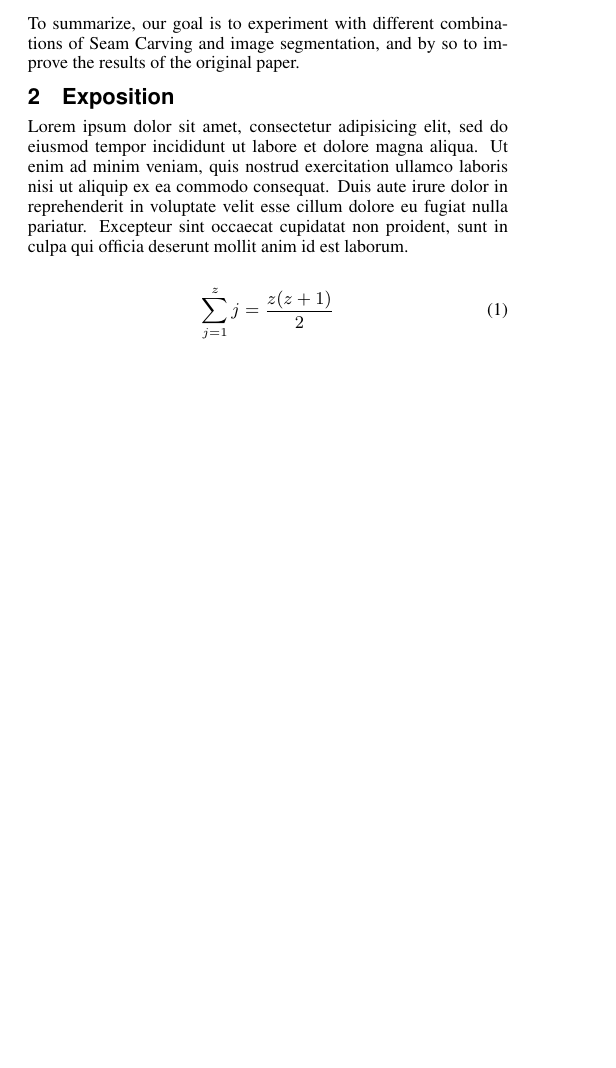
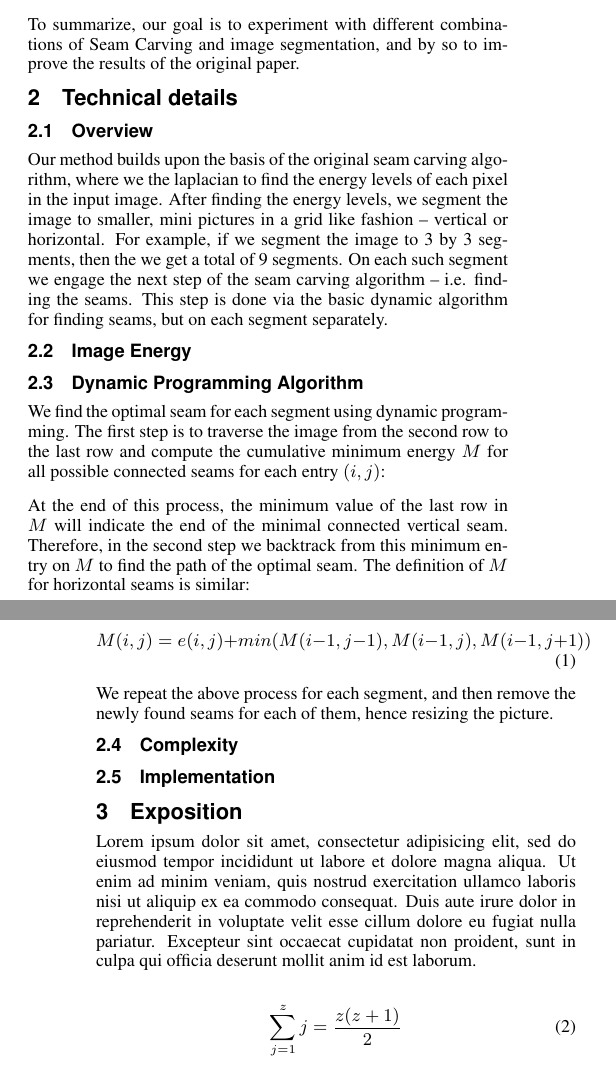
Before and after one commit to tomerwei/UCLA-CS-269-Seam-Carving, a LaTeX paper (paper/acmsiggraph/cs269.tex): part of one column of page 1 of 2 before the commit and two parts of the columns of pages 1 and 2 of 3 after it, the two joined at a grey line, cut so that both start at the same text, the shorter picture padded with empty space. Compiled offline with pdfLaTeX.

Commit message:
started technical details

```diff
--- a/paper/acmsiggraph/cs269.tex
+++ b/paper/acmsiggraph/cs269.tex
@@ -94,6 +94,35 @@ In the original paper, the optimal seams are computed using dynamic programming,
 Motivated by the compelling applications and the challenges related to the problem, we proposed to use image segmentation to improve the seam carving algorithm. There are other methods that rely on segmentation to assign saliencies to different regions in the image. Previous work by ~\cite{Liu2007} and ~\cite{Hasan2009} suggests to segment the image into regions and then assign saliencies to each region by considering heuristics such as the region size, position in the image, and relationships between neighboring regions. ~\cite{Setlur2005} proposed to segment the image using mean-shift and assign saliencies to the obtained regions by a combination of bottom-up and top-down features. Also, ~\cite{Avidan2007} ,authors of the original Seam Carving algorithm, suggested that users could scribble on salient areas.
 
 To summarize, our goal is to experiment with different combinations of Seam Carving and image segmentation, and by so to improve the results of the original paper.
+
+
+\section{Technical details}
+
+\subsection{Overview}
+
+Our method builds upon the basis of the original seam carving algorithm, where we the laplacian to find the energy levels of each pixel in the input image. After finding the energy levels, we segment the image to smaller, mini pictures in a grid like fashion -- vertical or horizontal. For example, if we segment the image to 3 by 3 segments, then the we get a total of 9 segments. On each such segment we engage the next step of the seam carving algorithm -- i.e. finding the seams. This step is done via the basic dynamic algorithm for finding seams, but on each segment separately.
+
+\subsection{Image Energy}
+
+
+\subsection{Dynamic Programming Algorithm}
+We find the optimal seam for each segment using dynamic programming. The first step is to traverse the image from the second row to the last row and compute the cumulative minimum energy $M$ for all possible connected seams for each entry $(i, j)$:
+
+At the end of this process, the minimum value of the last row in $M$ will indicate the end of the minimal connected vertical seam. Therefore, in the second step we backtrack from this minimum entry on $M$ to find the path of the optimal seam. The definition of $M$ for horizontal seams is similar:
+
+\begin{equation}
+M(i,j) = e(i,j) + min( M(i-1,j-1), M(i-1,j), M(i-1,j+1) )
+\end{equation}
+
+We repeat the above process for each segment, and then remove the newly found seams for each of them, hence resizing the picture.
+
+\subsection{Complexity}
+
+
+\subsection{Implementation}
+
+
+
 
 
 \section{Exposition}
```
Also changed, not shown: paper/acmsiggraph/cs269.pdf, 3 other files.
